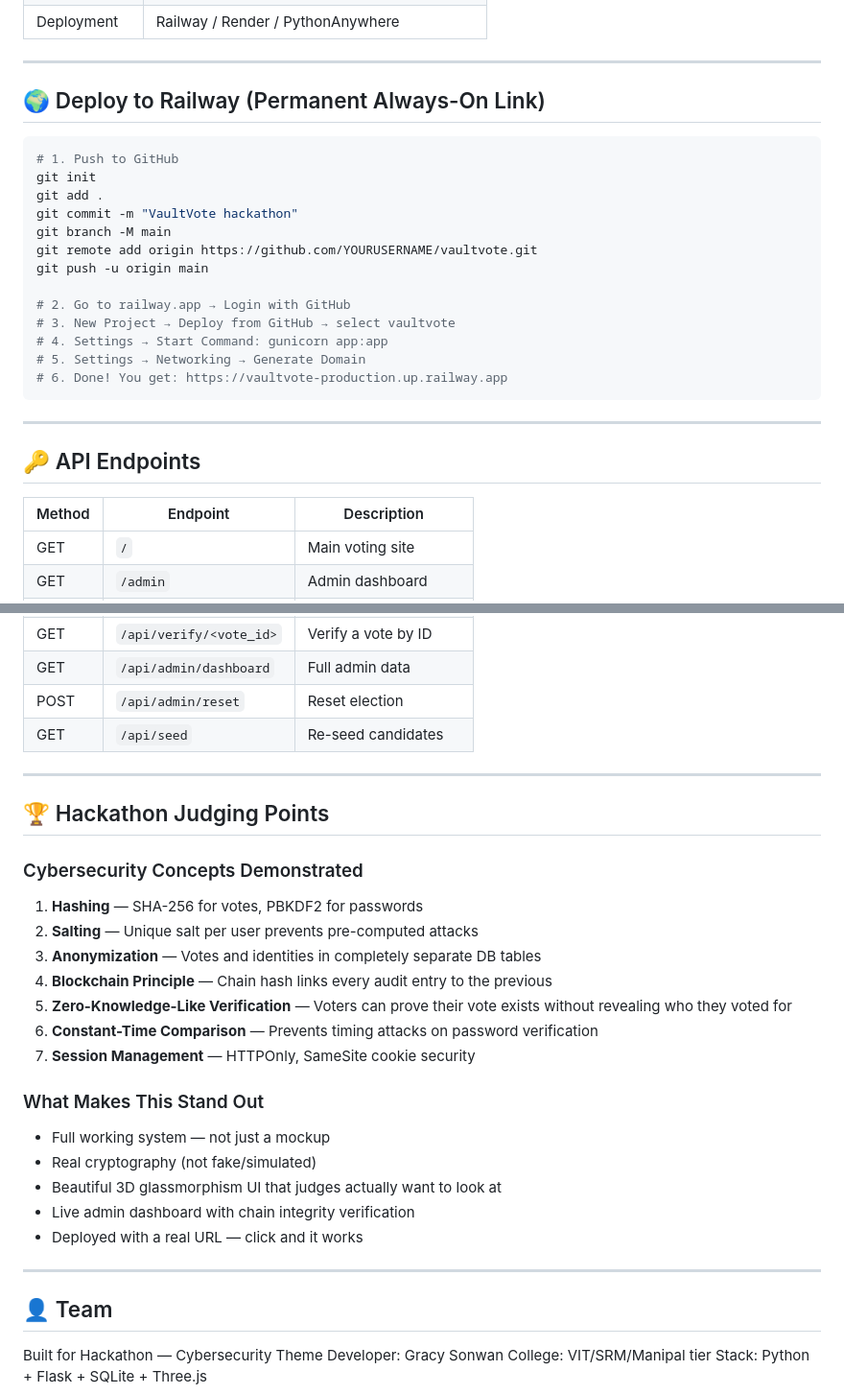
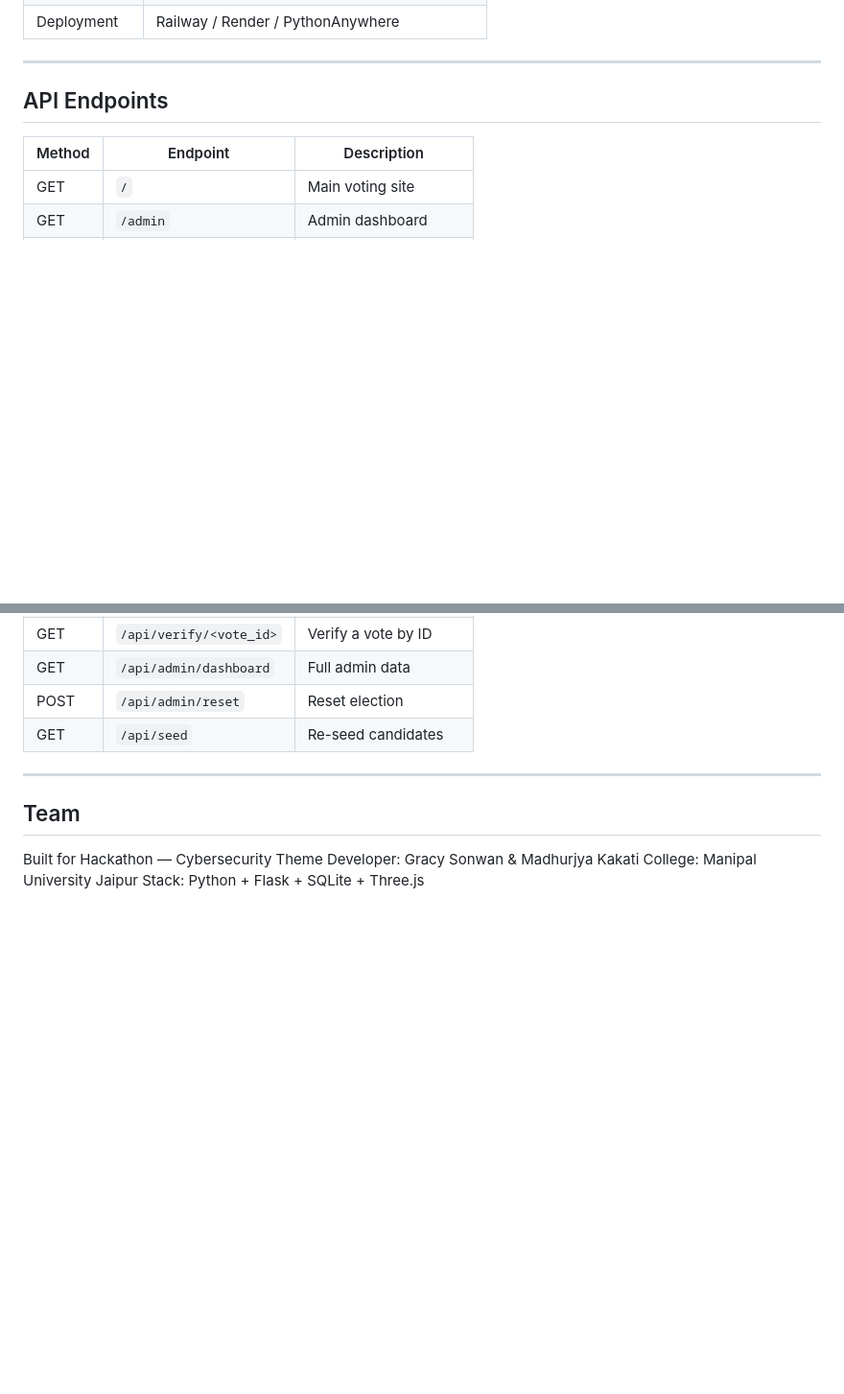
Before and after one commit to gracysonwan/vaultvote, a Markdown page: README.md, 2 parts joined by grey strips. Shown at 96% size. Rendered like a GitHub page; blank space fills up the shorter version.

````diff
--- a/README.md
+++ b/README.md
@@ -143,27 +140,7 @@ http://localhost:5000/admin    ← Admin dashboard
 
 ---
 
-## 🌍 Deploy to Railway (Permanent Always-On Link)
-
-```bash
-# 1. Push to GitHub
-git init
-git add .
-git commit -m "VaultVote hackathon"
-git branch -M main
-git remote add origin https://github.com/YOURUSERNAME/vaultvote.git
-git push -u origin main
-
-# 2. Go to railway.app → Login with GitHub
-# 3. New Project → Deploy from GitHub → select vaultvote
-# 4. Settings → Start Command: gunicorn app:app
-# 5. Settings → Networking → Generate Domain
-# 6. Done! You get: https://vaultvote-production.up.railway.app
-```
-
----
-
-## 🔑 API Endpoints
+##  API Endpoints
 
 | Method | Endpoint | Description |
 |--------|----------|-------------|
@@ -183,30 +160,9 @@ git push -u origin main
 | GET | `/api/seed` | Re-seed candidates |
 
 ---
-
-## 🏆 Hackathon Judging Points
-
-### Cybersecurity Concepts Demonstrated
-1. **Hashing** — SHA-256 for votes, PBKDF2 for passwords
-2. **Salting** — Unique salt per user prevents pre-computed attacks
-3. **Anonymization** — Votes and identities in completely separate DB tables
-4. **Blockchain Principle** — Chain hash links every audit entry to the previous
-5. **Zero-Knowledge-Like Verification** — Voters can prove their vote exists without revealing who they voted for
-6. **Constant-Time Comparison** — Prevents timing attacks on password verification
-7. **Session Management** — HTTPOnly, SameSite cookie security
-
-### What Makes This Stand Out
-- Full working system — not just a mockup
-- Real cryptography (not fake/simulated)
-- Beautiful 3D glassmorphism UI that judges actually want to look at
-- Live admin dashboard with chain integrity verification
-- Deployed with a real URL — click and it works
-
----
-
-## 👤 Team
+##  Team
 
 Built for Hackathon — Cybersecurity Theme
-Developer: Gracy Sonwan
-College: VIT/SRM/Manipal tier
+Developer: Gracy Sonwan & Madhurjya Kakati
+College: Manipal University Jaipur
 Stack: Python + Flask + SQLite + Three.js
````
Also changed, not shown: other parts of README.md (+10 -13 lines).
